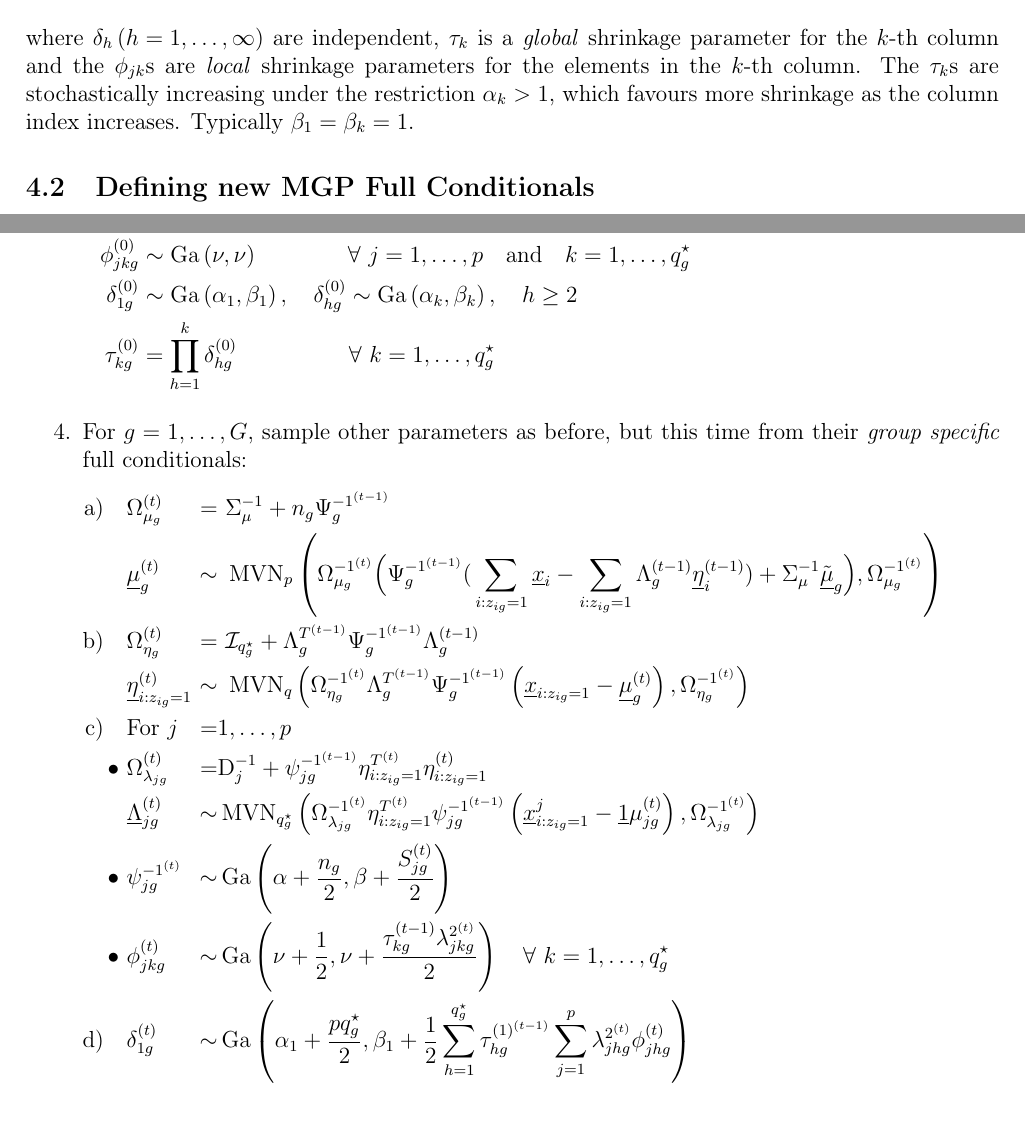
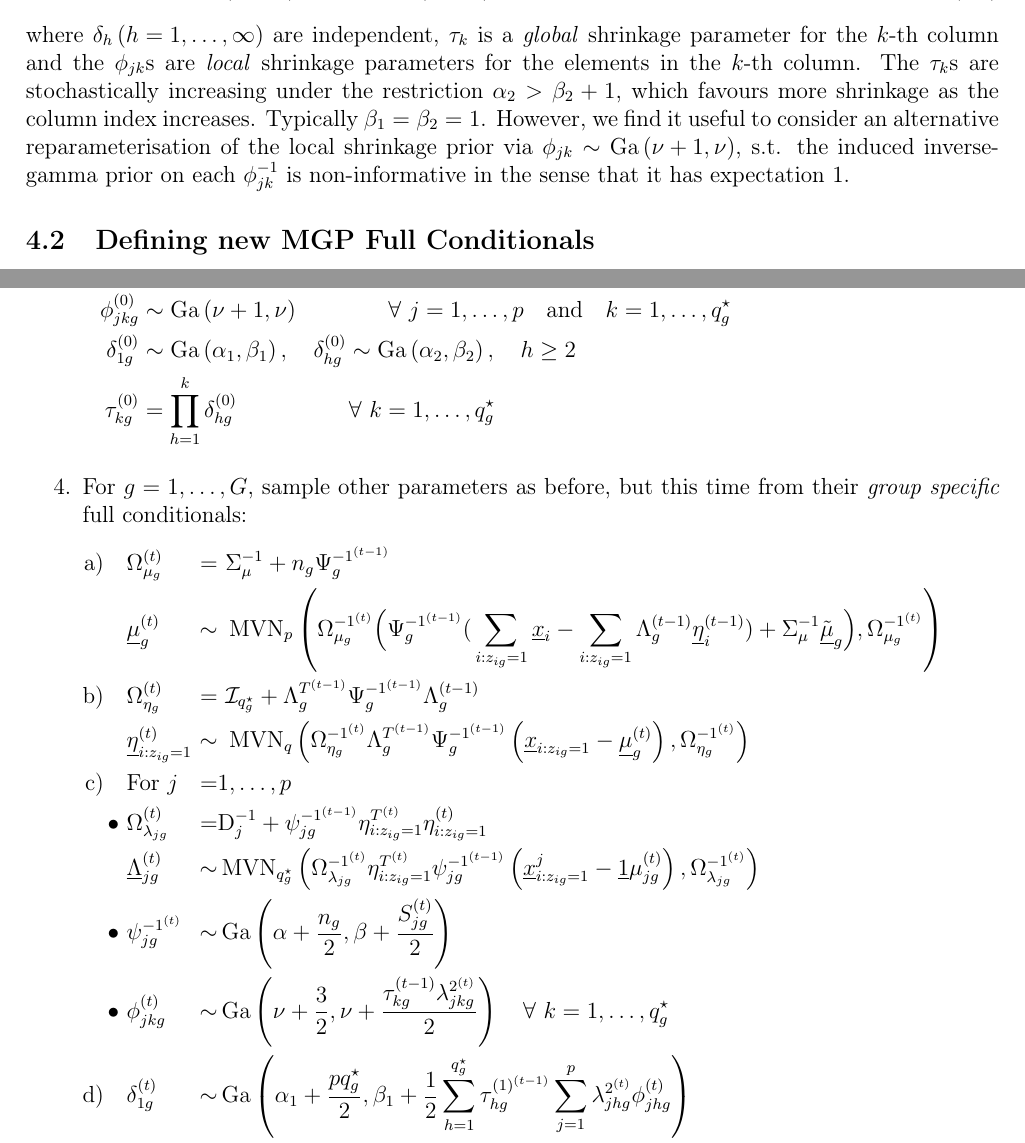
Before and after one commit to Keefe-Murphy/IMIFA, a LaTeX document (Notes.tex): two parts of pages 11 and 16 of 18, joined at a grey line, cut so that both start at the same text, the shorter picture padded with empty space. Compiled offline with pdfLaTeX; a missing bibliography style is replaced by a similar one.

Commit message:
Added optional Ga(nu + 1, nu) parameterisation for the prior on phi, so that 1/phi has expectation 1 using the 'nuplus1' logical switch. Nu must be greater than 0 if isTRUE(nuplus1) otherwise greater than 1 [for the mean to be defined] - in other words nu <= !nuplus1 cannot be true. Added nu (vectorized) & plus1 (logical) arguments to MGP.check() function, and SIMPLIFY=FALSE so that lists are returned with $expectation the actual sequence of expected \phi_{jk}^{-1} \times \tau_{}^{-1} values, and $valid the indicator of whether the sequence is valid to ensure the cumulative shrinkage property holds. Changed alpha.d1 & alpha.d2 defaults from 4/8 to 3/6. Edited Notes accordingly.

```diff
--- a/Notes.tex
+++ b/Notes.tex
@@ -48,8 +48,10 @@
 \author[1, 2]{Keefe Murphy}
 \author[1, 2]{Dr. Claire Gormley}
 \author[1, 2]{Prof. Brendan Murphy}
+\author[3]{Dr. Cinzia Viroli}
 \affil[1]{School of Mathematics and Statistics, UCD}
 \affil[2]{Insight Centre for Data Analytics, UCD}
+\affil[3]{Department of Statistical Sciences, Bologna}
 %\renewcommand\Authands{ and }
 
 \date{}
@@ -347,9 +349,9 @@ The exact specification of this shrinkage-type prior allows the degree of shrink
 \mbox{where}\quad\mathrm{D}_j^{-1} &= \operatorname{diag}\left(\phi_{j1}\tau_1,\ldots,\phi_{jq^\star}\tau_{q^\star}\right)\nonumber&\\
 \vspace{2mm}\phi_{jk} &\sim \operatorname{Ga}\left(\nu,\nu\right)\label{eq:22}&\\
 \vspace{2mm}\tau_k &= \prod_{h=1}^k \delta_h\nonumber&\\
-\delta_1 &\sim \operatorname{Ga}\left(\alpha_1,\beta_1\right), \quad\delta_h \sim \operatorname{Ga}\left(\alpha_k,\beta_k\right), \quad h \geq 2\label{eq:23}&
+\delta_1 &\sim \operatorname{Ga}\left(\alpha_1,\beta_1\right), \quad\delta_h \sim \operatorname{Ga}\left(\alpha_2,\beta_2\right), \quad h \geq 2\label{eq:23}&
 \end{flalign}
-\noindent where $\delta_h \left(h=1,\ldots,\infty\right)$ are independent, $\tau_k$ is a \textit{global} shrinkage parameter for the $k$-th column and the $\phi_{jk}$s are \textit{local} shrinkage parameters for the elements in the $k$-th column. The $\tau_k$s are stochastically increasing under the restriction $\alpha_k > 1$, which favours more shrinkage as the column index increases. Typically $\beta_1 = \beta_k = 1$.
+\noindent where $\delta_h \left(h=1,\ldots,\infty\right)$ are independent, $\tau_k$ is a \textit{global} shrinkage parameter for the $k$-th column and the $\phi_{jk}$s are \textit{local} shrinkage parameters for the elements in the $k$-th column. The $\tau_k$s are stochastically increasing under the restriction $\alpha_2 > \beta_2 + 1$, which favours more shrinkage as the column index increases. Typically $\beta_1 = \beta_2 = 1$. However, we find it useful to consider an alternative reparameterisation of the local shrinkage prior via $\phi_{jk}\sim\operatorname{Ga}\left(\nu + 1, \nu\right)$, s.t. the induced inverse-gamma prior on each $\phi_{jk}^{-1}$ is non-informative in the sense that it has expectation 1.
 
 \subsection[Defining new MGP Full Conditionals]{Defining new MGP Full Conditionals}
 We propose a Gibbs sampler for posterior computation, much like the one above, after truncating the loadings matrix to have $q^\star \ll p$ columns. An adaptive strategy for inference on the truncation level $q^\star$ is described in \ref{Adapt_Section}. For now, let's focus on the new full conditionals for the loadings matrix, global shrinkages, and local shrinkages which need to be derived in order to implement this. Once again, these parameters are initialised according to their priors. The other full conditionals are exactly as before, with just a small adjustment to the factor scores to allow for the truncation to $q^\star$ columns, i.e. $\mathrm{P}\left(\underline{\eta}_i \given \mbox{---}\right) \sim  \operatorname{MVN}_{q^\star}\left(\left[\mathcal{I}_{q^\star} + \Lambda^T_{q^\star}\Psi^{-1}\Lambda_{q^\star}\right]^{-1}\Lambda^T\Psi^{-1}\underline{x}_i - \underline{\mu},\left[\mathcal{I}_{q^\star} + \Lambda^T_{q^\star}\Psi^{-1}\Lambda_{q^\star}\right]^{-1}\right)$
@@ -464,8 +466,8 @@ p_g &=~\mathrm{P}\left(\underline{z}_{ig}=1\given\underline{x}_i,\gamma\right) =
 	\underline{\eta}_{i}^{\left(0\right)} &\sim\operatorname{MVN}_{q_g^\star}\left(\underline{0},\mathcal{I}_{q_g^\star}\right)~\quad\forall~i = 1,\ldots,N&\nonumber\\
 	\underline{\Lambda}_{jg}^{\left(0\right)} &\sim\operatorname{MVN}_{q_g^\star}\left(\underline{0},\Sigma_{\lambda}\right)~\quad\hspace{0.5mm}\forall~j = 1,\ldots,p&\nonumber\\
 	\psi_{jg}^{-1^{\left(0\right)}} &\sim \operatorname{Ga}\left(\alpha,\beta\right)~\quad\quad\hspace{6mm}\forall~j = 1,\ldots,p&\nonumber\\
-	\phi_{jkg}^{\left(0\right)} &\sim \operatorname{Ga}\left(\nu,\nu\right)~\quad\quad\hspace{6.5mm}\forall~j = 1,\ldots,p\quad\mbox{and}\quad k=1,\ldots,q_g^\star\nonumber\\
-	\delta_{1g}^{\left(0\right)} &\sim \operatorname{Ga}\left(\alpha_1,\beta_1\right),\quad\delta_{hg}^{\left(0\right)} \sim \operatorname{Ga}\left(\alpha_k,\beta_k\right),\quad h\geq 2\nonumber\\
+	\phi_{jkg}^{\left(0\right)} &\sim \operatorname{Ga}\left(\nu + 1,\nu\right)~\quad\quad\hspace{6.5mm}\forall~j = 1,\ldots,p\quad\mbox{and}\quad k=1,\ldots,q_g^\star\nonumber\\
+	\delta_{1g}^{\left(0\right)} &\sim \operatorname{Ga}\left(\alpha_1,\beta_1\right),\quad\delta_{hg}^{\left(0\right)} \sim \operatorname{Ga}\left(\alpha_2,\beta_2\right),\quad h\geq 2\nonumber\\
 	\tau_{kg}^{\left(0\right)} &= \prod_{h=1}^{k}\delta_{hg}^{\left(0\right)}\quad\hspace{16.2mm}\forall~k=1,\ldots,q_g^\star\nonumber
 		\end{flalign}
 	\item For $g = 1,\ldots,G$, sample other parameters as before, but this time from their \textit{group specific} full conditionals$\colon$
@@ -478,9 +480,9 @@ p_g &=~\mathrm{P}\left(\underline{z}_{ig}=1\given\underline{x}_i,\gamma\right) =
 		\bullet~&\Omega_{\lambda_{jg}}^{\left(t\right)} &=& \mathrm{D}_j^{-1} + \psi_{jg}^{-1^{\left(t-1\right)}}\eta_{i\colon z_{ig} = 1}^{T^{\left(t\right)}}\eta_{i\colon z_{ig} = 1}^{\left(t\right)}\\
 		&  \underline{\Lambda}_{jg}^{\left(t\right)} &\sim& \operatorname{MVN}_{q_g^\star}\left(\Omega_{\lambda_{jg}}^{-1^{\left(t\right)}}\eta_{i\colon z_{ig} = 1}^{T^{\left(t\right)}}\psi_{jg}^{-1^{\left(t-1\right)}}\left(\underline{x}_{i\colon z_{ig} = 1}^j -\underline{1}\mu_{jg}^{\left(t\right)}\right),\Omega_{\lambda_{jg}}^{-1^{\left(t\right)}}\right)\\
 		\bullet~&  \psi_{jg}^{-1^{\left(t\right)}} &\sim& \operatorname{Ga}\left(\alpha + \frac{n_g}{2},\beta + \frac{S_{jg}^{\left(t\right)}}{2}\right)\\
-		\bullet~& \phi_{jkg}^{\left(t\right)} &\sim& \operatorname{Ga}\left(\nu + \frac{1}{2},\nu+\frac{\tau_{kg}^{\left(t-1\right)}\lambda_{jkg}^{2^{\left(t\right)}}}{2}\right)\quad\forall~k=1,\ldots,q_g^\star\\
+		\bullet~& \phi_{jkg}^{\left(t\right)} &\sim& \operatorname{Ga}\left(\nu + \frac{3}{2},\nu+\frac{\tau_{kg}^{\left(t-1\right)}\lambda_{jkg}^{2^{\left(t\right)}}}{2}\right)\quad\forall~k=1,\ldots,q_g^\star\\
 		\alphloop&\delta_{1g}^{\left(t\right)} &\sim& \operatorname{Ga}\left(\alpha_1 + \frac{pq_g^\star}{2},\beta_1 + \frac{1}{2}\sum_{h=1}^{q_g^\star}\tau_{hg}^{\left(1\right)^{\left(t-1\right)}}\sum_{j=1}^p\lambda_{jhg}^{2^{\left(t\right)}}\phi_{jhg}^{\left(t\right)}\right)\\
-		&\delta_{hg}^{\left(t\right)} &\sim& \operatorname{Ga}\left(\alpha_k + \frac{p}{2}\left(q_g^\star-k+1\right), \beta_k + \frac{1}{2}\sum_{h=k}^{q_g^\star}\tau_{hg}^{\left(k\right)^{\left(t\right)}}\sum_{j=1}^p\lambda_{jhg}^{2^{\left(t-1\right)}}\phi_{jhg}^{\left(t\right)}\right),\quad h\geq 2\\
+		&\delta_{hg}^{\left(t\right)} &\sim& \operatorname{Ga}\left(\alpha_2 + \frac{p}{2}\left(q_g^\star-k+1\right), \beta_2 + \frac{1}{2}\sum_{h=k}^{q_g^\star}\tau_{hg}^{\left(k\right)^{\left(t\right)}}\sum_{j=1}^p\lambda_{jhg}^{2^{\left(t-1\right)}}\phi_{jhg}^{\left(t\right)}\right),\quad h\geq 2\\
 		&\tau_{kg}^{\left(t\right)} &=& \prod_{h=1}^{k}\delta_{hg}^{\left(t\right)}\quad\hspace{38mm}\forall~k=1,\ldots,q_g^\star\nonumber
 		\end{alignat*}
 	\item Re-compute $\underline{n}$ and sample $\underline{\pi}$ from $\operatorname{Dir}\left(\underline{\alpha} + \underline{n}\right)$.
```
Also changed, not shown: Notes.pdf, Notes.tex (18 more changed lines), 7 other files.
